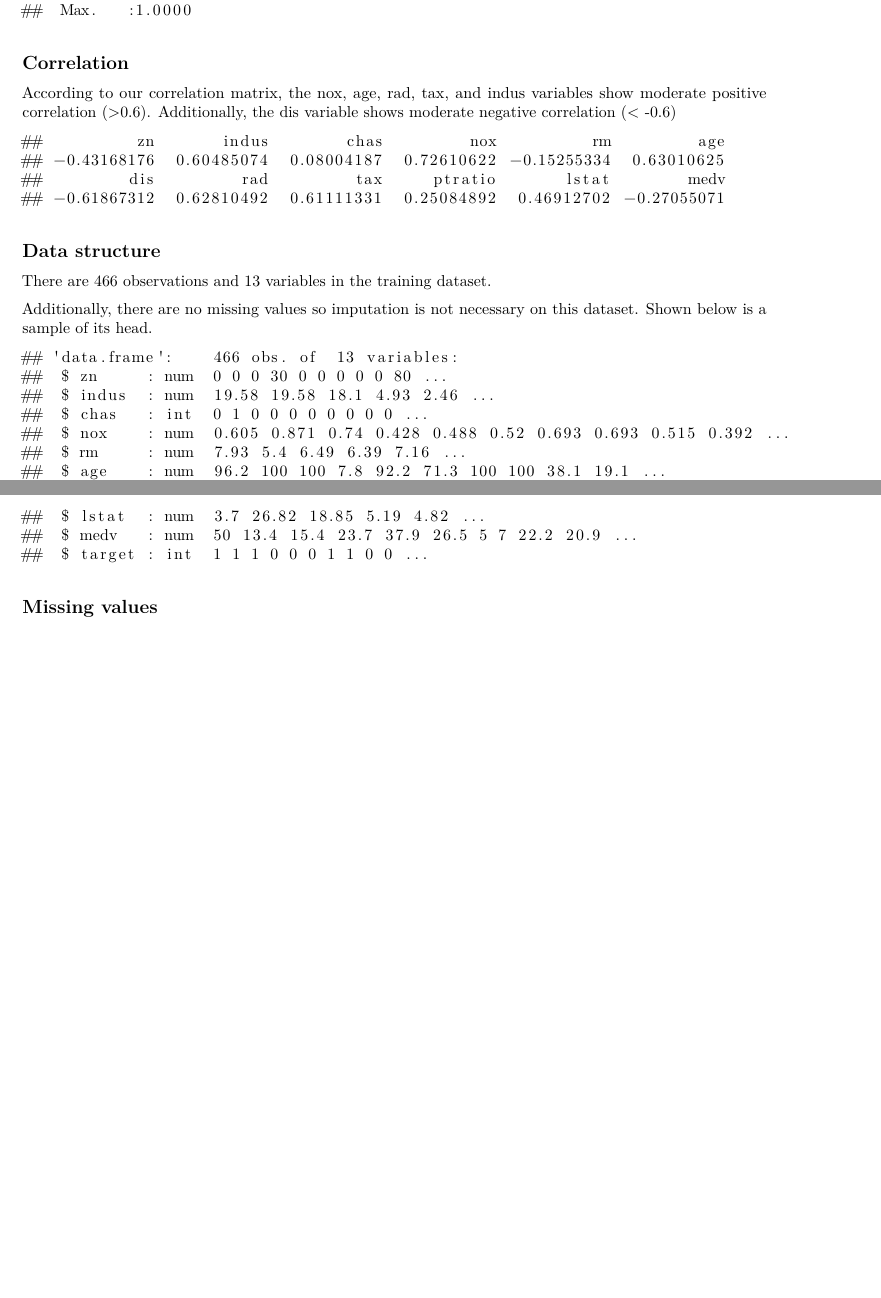
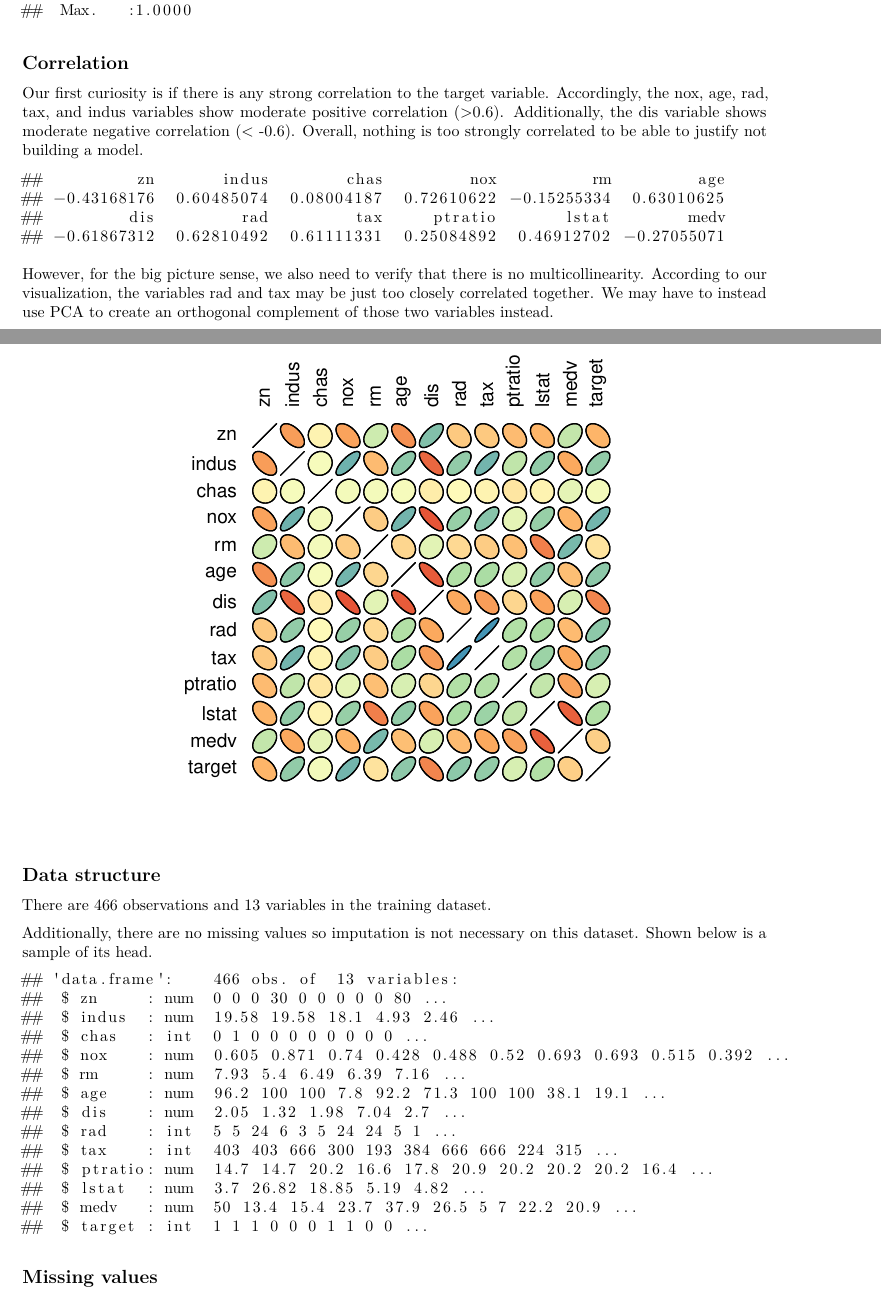
Before and after one commit to Anthogonyst/AnalyticsModeling, an R Markdown document (vignettes/CrimeLogisticalModel.Rmd): two parts of pages 2 and 3 of 18 before the commit and two parts of pages 2 and 3 of 20 after it, joined at a grey line, cut so that both start at the same text, the shorter picture padded with empty space. Rendered offline with R 4.5, knitr and Pandoc, then LaTeX, with nearby package versions.

Commit message:
Add correlation plot

````diff
--- a/vignettes/CrimeLogisticalModel.Rmd
+++ b/vignettes/CrimeLogisticalModel.Rmd
@@ -81,13 +81,18 @@ summary(all_train_raw)
 
 ## Correlation
 
-```{r, include=FALSE}
-(
+Our first curiosity is if there is any strong correlation to the target variable.
+Accordingly, the nox, age, rad, tax, and indus variables show moderate positive correlation (>0.6).
+Additionally, the dis variable shows moderate negative correlation (< -0.6).
+Overall, nothing is too strongly correlated to be able to justify not building a model.
+
+```{r}
 cor_matrix <- cor(all_train_raw)
-)
+cor_matrix["target", colnames(cor_matrix) != "target"]
 ```
 
-According to our correlation matrix, the nox, age, rad, tax, and indus variables show moderate positive correlation (>0.6).
-Additionally, the dis variable shows moderate negative correlation (< -0.6)
+However, for the big picture sense, we also need to verify that there is no multicollinearity.
+According to our visualization, the variables rad and tax may be just too closely correlated together.
+We may have to instead use PCA to create an orthogonal complement of those two variables instead.
 
 ```{r}
````
Also changed, not shown: vignettes/CrimeLogisticalModel.Rmd (8 more changed lines).
